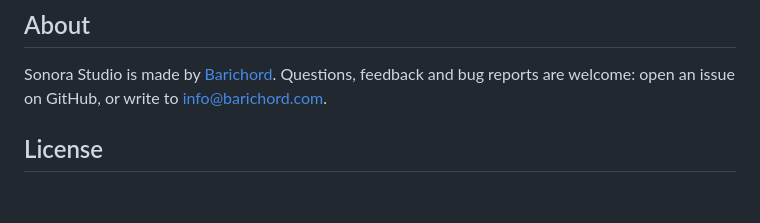
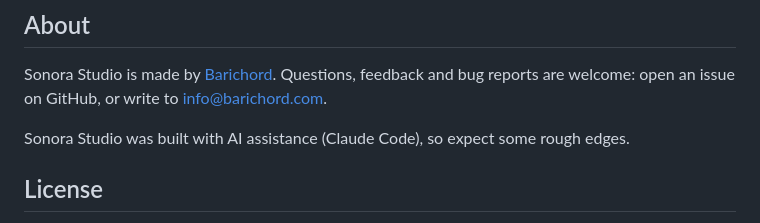
Before and after one commit to barbarabax/sonora-studio, a Markdown page: README.md, the part around the change. Rendered like a GitHub page; blank space fills up the shorter version.

Commit message:
Note in the README that the project was built with AI assistance
Co-Authored-By: Claude Sonnet 5.5 <noreply@anthropic.com>

```diff
--- a/README.md
+++ b/README.md
@@ -155,6 +155,8 @@ Sonora Studio is a free gift to the community, provided as is and maintained in
 
 Sonora Studio is made by [Barichord](https://barichord.com). Questions, feedback and bug reports are welcome: open an issue on GitHub, or write to [info@barichord.com](mailto:info@barichord.com).
 
+Sonora Studio was built with AI assistance (Claude Code), so expect some rough edges.
+
 ## License
 
 Sonora Studio is released under the [MIT License](LICENSE). Third-party components keep their own licenses; see below.
```
